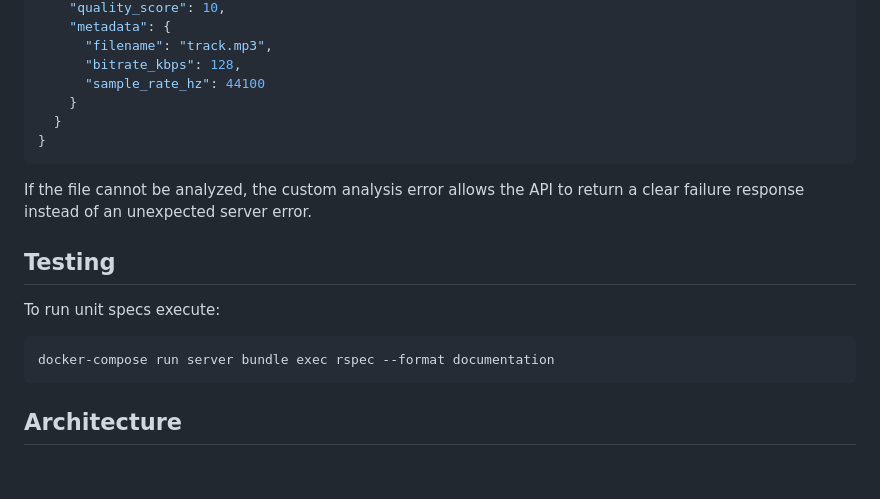
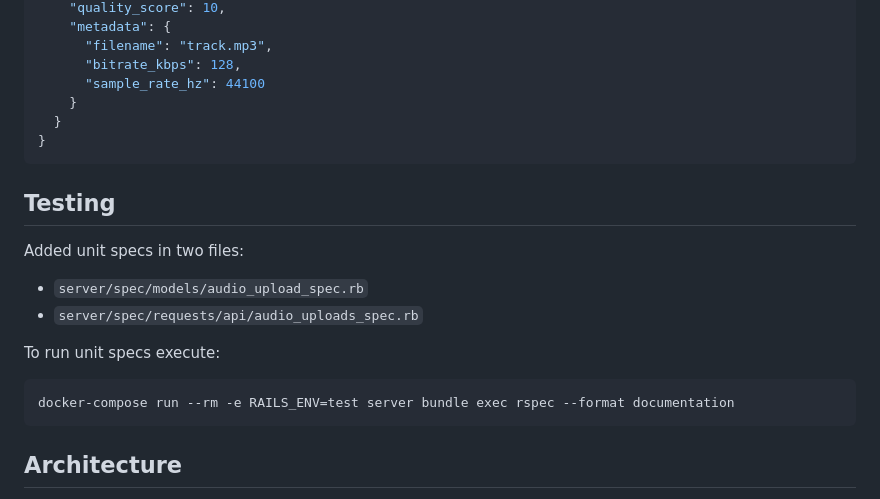
Before and after one commit to 1Asfandyar/SoundScan, a Markdown page: README.md, the part around one of its changes. GitHub-like rendering; blank space fills up the shorter version.

````diff
--- a/README.md
+++ b/README.md
@@ -86,14 +86,15 @@ On success, the analyzer returns a response shaped like this:
 }
 ```
 
-If the file cannot be analyzed, the custom analysis error allows the API to return a clear failure response instead of an unexpected server error.
-
 ## Testing
+Added unit specs in two files:
+- `server/spec/models/audio_upload_spec.rb`
+- `server/spec/requests/api/audio_uploads_spec.rb`
 
 To run unit specs execute:
 
 ```bash
-docker-compose run server bundle exec rspec --format documentation
+docker-compose run --rm -e RAILS_ENV=test server bundle exec rspec --format documentation
 ```
 
 ## Architecture
````
Also changed, not shown: other parts of README.md (+26 -26 lines).
